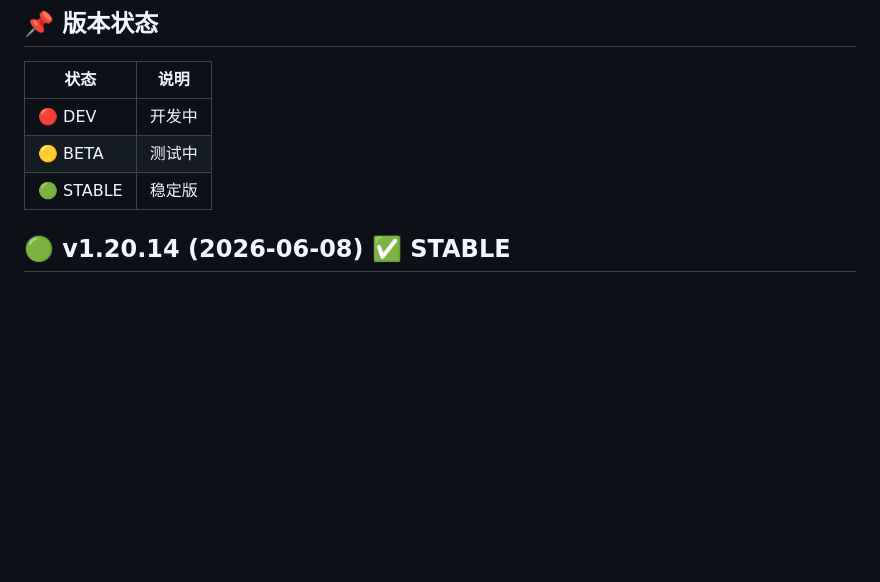
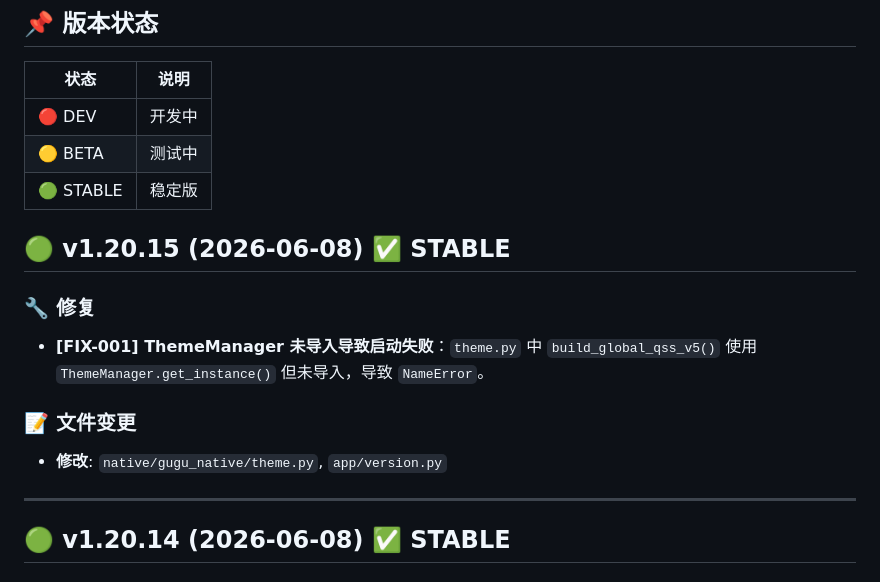
Before and after one commit to xzt238/ai-vtuber-fixed, a Markdown page: docs/VERSION.md, the part around the change. Rendered like a GitHub page; blank space fills up the shorter version.

Commit message:
docs: add v1.20.15 to VERSION.md

```diff
--- a/docs/VERSION.md
+++ b/docs/VERSION.md
@@ -37,6 +37,16 @@
 |🟢 STABLE|稳定版|
 
 
+
+## 🟢 v1.20.15 (2026-06-08) ✅ STABLE
+
+### 🔧 修复
+- **[FIX-001] ThemeManager 未导入导致启动失败**：`theme.py` 中 `build_global_qss_v5()` 使用 `ThemeManager.get_instance()` 但未导入，导致 `NameError`。
+
+### 📝 文件变更
+- **修改**: `native/gugu_native/theme.py`, `app/version.py`
+
+---
 
 ## 🟢 v1.20.14 (2026-06-08) ✅ STABLE
 
```
